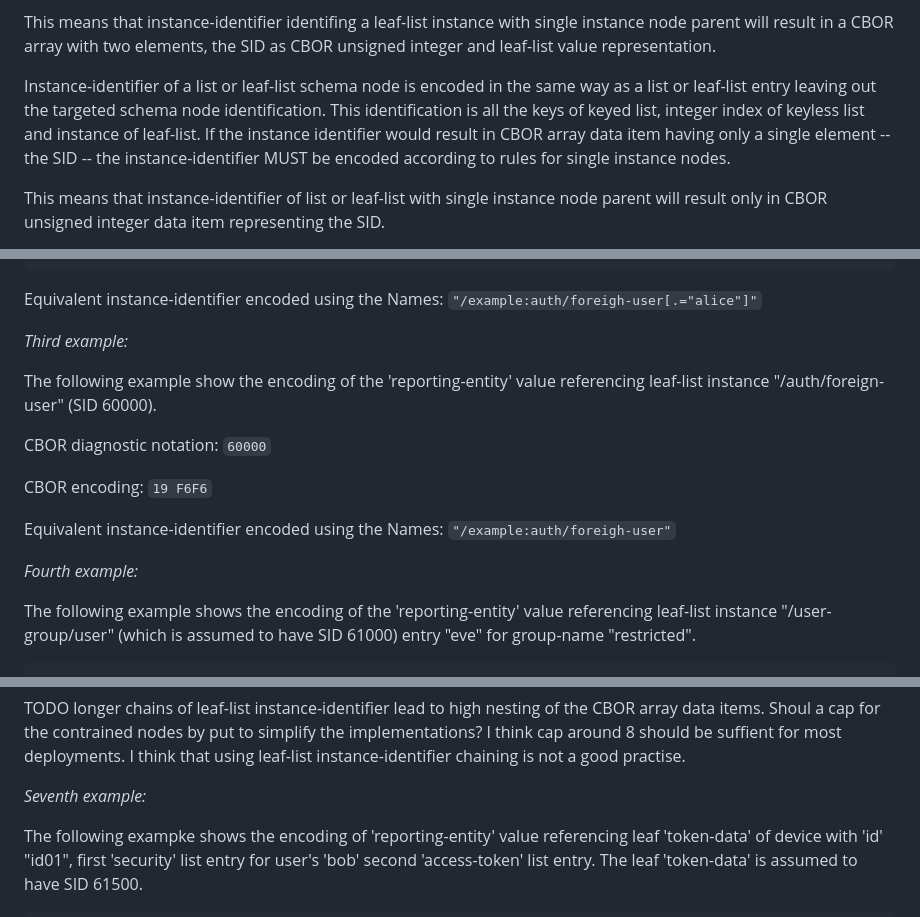
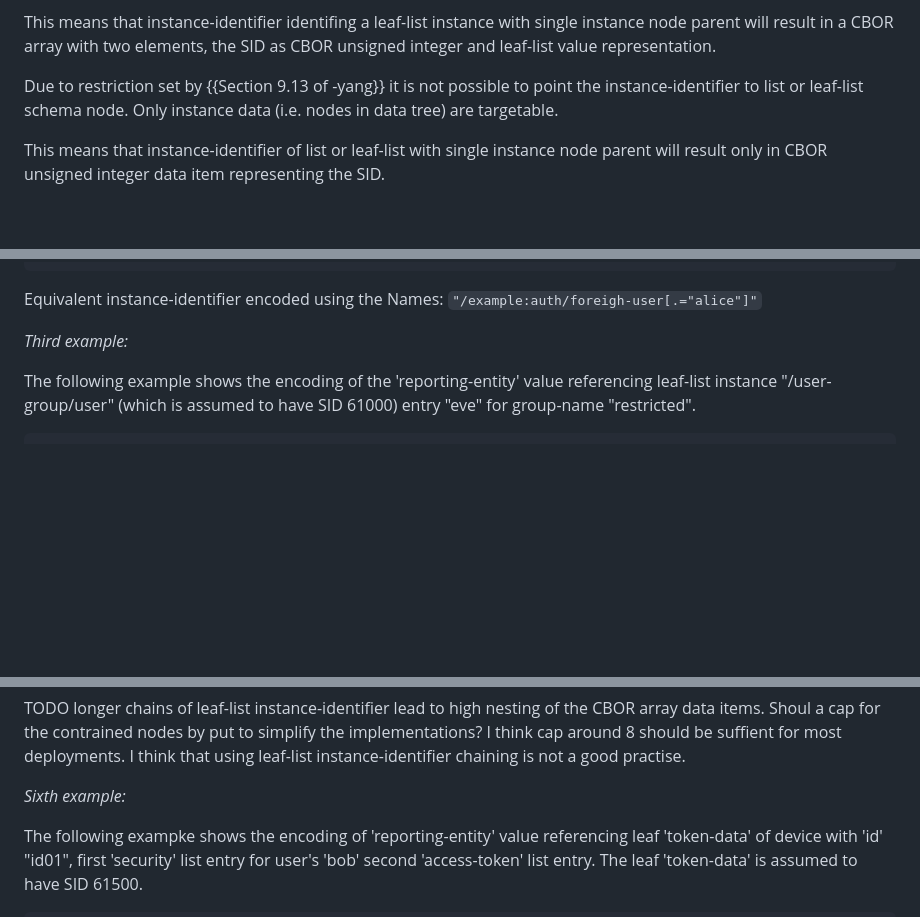
Before and after one commit to vvilimek/draft-vilimek-yang-cbor-inst-id, a Markdown page: draft-vilimek-yang-cbor-inst-id.md, 3 parts joined by grey strips. GitHub-like rendering; blank space fills up the shorter version.

Commit message:
Remove illegal YANG constructions
The YANG 1.1 [RFC7950] forbids the 'instance-identifier' type to target
whole list or leaf-list, only one particular list entry or leaf-list
entry may be targeted at a time. See section 9.13 for more details.
Remove related sentences and examples.

```diff
--- a/draft-vilimek-yang-cbor-inst-id.md
+++ b/draft-vilimek-yang-cbor-inst-id.md
@@ -145,10 +145,8 @@ This means that instance-identifier identifing a leaf-list instance with single
 instance node parent will result in a CBOR array with two elements, the SID as
 CBOR unsigned integer and leaf-list value representation.
 
-Instance-identifier of a list or leaf-list schema node is encoded in the same way as a list or leaf-list
-entry leaving out the targeted schema node identification. This identification is all the keys of keyed list,
-integer index of keyless list and instance of leaf-list. If the instance identifier would result in CBOR array data item
-having only a single element -- the SID -- the instance-identifier MUST be encoded according to rules for single instance nodes.
+Due to restriction set by {{Section 9.13 of -yang}} it is not possible to point the instance-identifier to list or leaf-list schema node.
+Only instance data (i.e. nodes in data tree) are targetable.
 
 This means that instance-identifier of list or leaf-list with single instance node parent will result
 only in CBOR unsigned integer data item representing the SID.
@@ -242,19 +240,7 @@ CBOR encoding:
 Equivalent instance-identifier encoded using the Names:
 `"/example:auth/foreigh-user[.="alice"]"`
 
-
 *Third example:*
-
-The following example show the encoding of the 'reporting-entity' value
-referencing leaf-list instance "/auth/foreign-user" (SID 60000).
-
-CBOR diagnostic notation: `60000`
-
-CBOR encoding: `19 F6F6`
-
-Equivalent instance-identifier encoded using the Names: `"/example:auth/foreigh-user"`
-
-*Fourth example:*
 
 The following example shows the encoding of the 'reporting-entity' value
 referencing leaf-list instance "/user-group/user" (which is assumed to have SID
@@ -353,7 +339,7 @@ Equivalent instance-identifier encoded using the Names:
 TODO longer chains of leaf-list instance-identifier lead to high nesting of the CBOR array data items. Shoul a cap for the contrained nodes by put to simplify the implementations?
 I think cap around 8 should be suffient for most deployments. I think that using leaf-list instance-identifier chaining is not a good practise.
 
-*Seventh example:*
+*Sixth example:*
 
 The following exampke shows the encoding of 'reporting-entity' value
 referencing leaf 'token-data' of device with 'id' "id01", first 'security' list
```
Also changed, not shown: other parts of draft-vilimek-yang-cbor-inst-id.md (+2 -2 lines).
